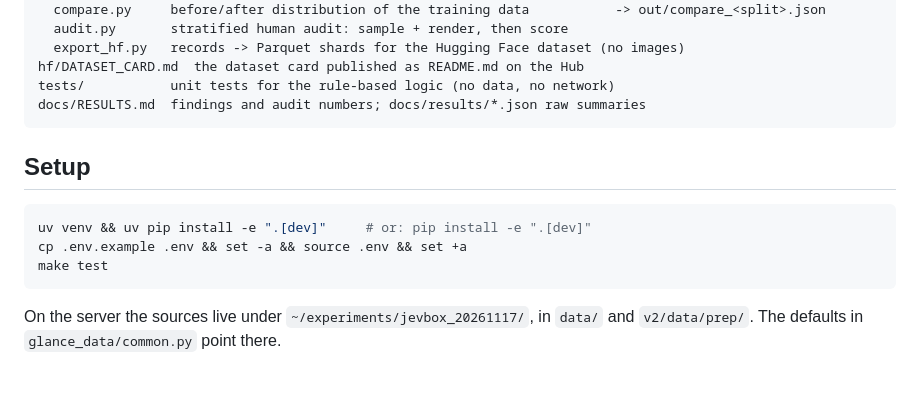
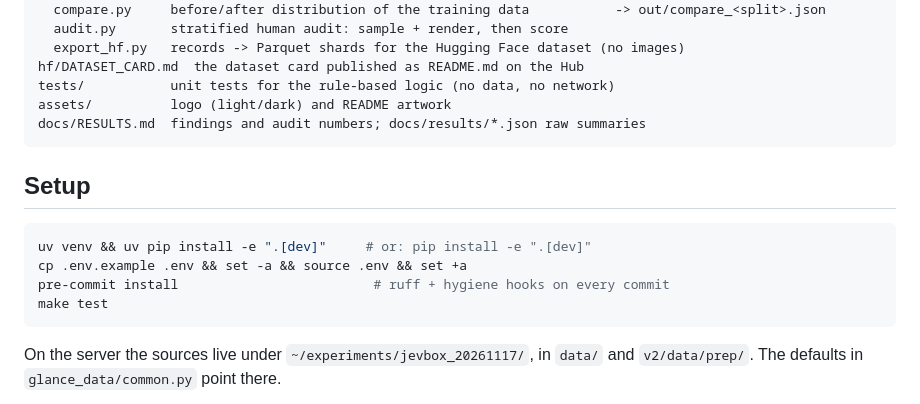
Before and after one commit to Vision-Decision/Glance-COCO, a Markdown page: AGENTS.md, the part around the change. GitHub-like rendering; blank space fills up the shorter version.

````diff
--- a/AGENTS.md
+++ b/AGENTS.md
@@ -31,6 +31,7 @@ glance_data/
   export_hf.py   records -> Parquet shards for the Hugging Face dataset (no images)
 hf/DATASET_CARD.md  the dataset card published as README.md on the Hub
 tests/           unit tests for the rule-based logic (no data, no network)
+assets/          logo (light/dark) and README artwork
 docs/RESULTS.md  findings and audit numbers; docs/results/*.json raw summaries
 ```
 
@@ -39,6 +40,7 @@ docs/RESULTS.md  findings and audit numbers; docs/results/*.json raw summaries
 ```bash
 uv venv && uv pip install -e ".[dev]"     # or: pip install -e ".[dev]"
 cp .env.example .env && set -a && source .env && set +a
+pre-commit install                         # ruff + hygiene hooks on every commit
 make test
 ```
 
````
Also changed, not shown: README.md (+69 -28 lines), assets/example.jpg (added), docs/RESULTS.md (line endings or trailing spaces), 10 other files.
